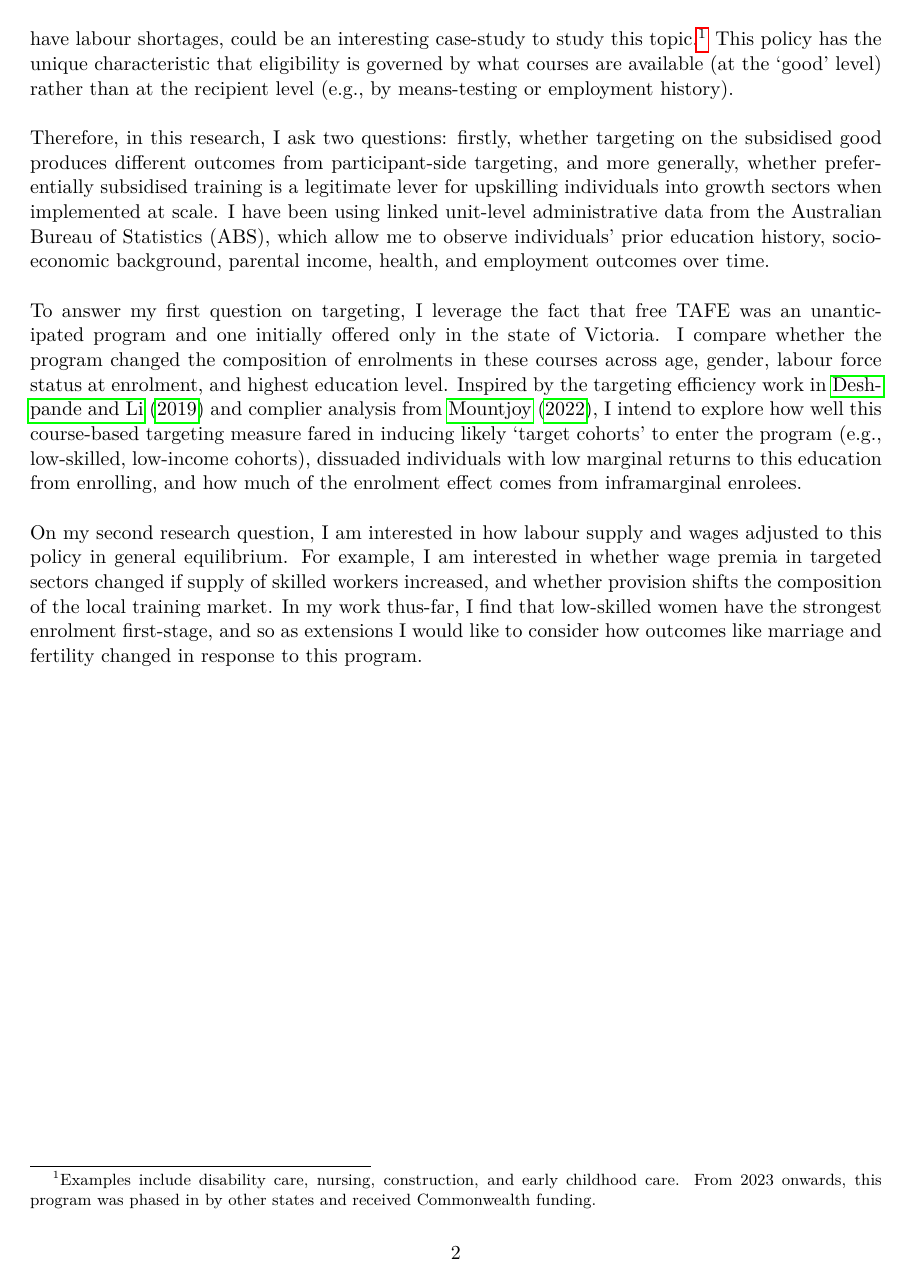
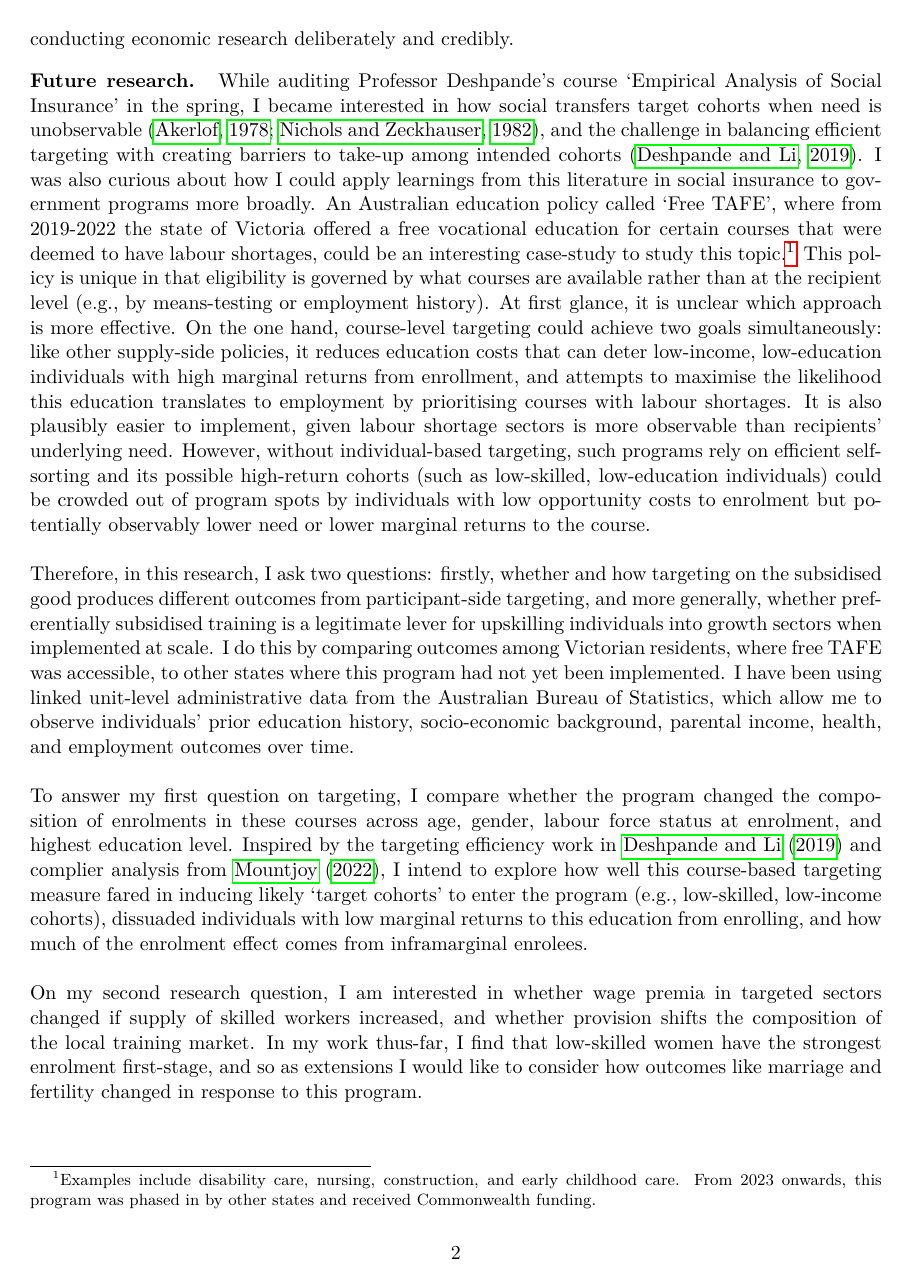
Before and after one commit to rheachoudhary/statement-of-purpose, a LaTeX document (Rhea_SOP.tex): page 2 of 2. Compiled offline with pdfLaTeX.

Commit message:
Expand research interests, pre-doc experience and targeting motivation
Co-Authored-By: Claude Opus 5.5 (1M context) <noreply@anthropic.com>

```diff
--- a/Rhea_SOP.tex
+++ b/Rhea_SOP.tex
@@ -56,10 +57,11 @@ Methodologically, I seek to use microdata, particularly Australian microdata whi
+Prior to my pre-doctoral position, I worked at the Reserve Bank of Australia, Australia's equivalent of the Federal Reserve. In this role, I led an array of analytical research, most recently running a contingent valuation experiment in a large-scale population representative survey, which is in the process of becoming a central bank working paper. Overall, I believe my pre-doctoral and professional experience have instilled important skills to prepare me for graduate school and PhD research, such as creative problem-solving, methodical thinking through complex questions, and conducting economic research deliberately and credibly.
 
-\shead{Future research} While auditing Professor Deshpande's course on the empirical analysis of social insurance, I became interested in how social transfers target cohorts when need is unobservable \citep{akerlof1978,nichols1982}, and the challenge in balancing efficient targeting with creating barriers to take-up among intended cohorts \citep{deshpande_li2019}. I was also curious about how I could apply learnings from this literature in social insurance to government programs more broadly. An Australian education policy called `Free TAFE', where from 2019-2022 the state of Victoria offered a free vocational education for certain courses that were deemed to have labour shortages, could be an interesting case-study to study this topic.\footnote{Examples include disability care, nursing, construction, and early childhood care. From 2023 onwards, this program was phased in by other states and received Commonwealth funding.} This policy has the unique characteristic that eligibility is governed by what courses are available (at the `good' level) rather than at the recipient level (e.g., by means-testing or employment history).
+\shead{Future research} While auditing Professor Deshpande's course `Empirical Analysis of Social Insurance' in the spring, I became interested in how social transfers target cohorts when need is unobservable \citep{akerlof1978,nichols1982}, and the challenge in balancing efficient targeting with creating barriers to take-up among intended cohorts \citep{deshpande_li2019}. I was also curious about how I could apply learnings from this literature in social insurance to government programs more broadly. An Australian education policy called `Free TAFE', where from 2019-2022 the state of Victoria offered a free vocational education for certain courses that were deemed to have labour shortages, could be an interesting case-study to study this topic.\footnote{Examples include disability care, nursing, construction, and early childhood care. From 2023 onwards, this program was phased in by other states and received Commonwealth funding.} This policy is unique in that eligibility is governed by what courses are available rather than at the recipient level (e.g., by means-testing or employment history). At first glance, it is unclear which approach is more effective. On the one hand, course-level targeting could achieve two goals simultaneously: like other supply-side policies, it reduces education costs that can deter low-income, low-education individuals with high marginal returns from enrollment, and attempts to maximise the likelihood this education translates to employment by prioritising courses with labour shortages. It is also plausibly easier to implement, given labour shortage sectors is more observable than recipients' underlying need. However, without individual-based targeting, such programs rely on efficient self-sorting and its possible high-return cohorts (such as low-skilled, low-education individuals) could be crowded out of program spots by individuals with low opportunity costs to enrolment but potentially observably lower need or lower marginal returns to the course.
 \\~\\
-Therefore, in this research, I ask two questions: firstly, whether targeting on the subsidised good produces different outcomes from participant-side targeting, and more generally, whether preferentially subsidised training is a legitimate lever for upskilling individuals into growth sectors when implemented at scale. I have been using linked unit-level administrative data from the Australian Bureau of Statistics (ABS), which allow me to observe individuals' prior education history, socio-economic background, parental income, health, and employment outcomes over time.\\~\\
-To answer my first question on targeting, I leverage the fact that free TAFE was an unanticipated program and one initially offered only in the state of Victoria. I compare whether the program changed the composition of enrolments in these courses across age, gender, labour force status at enrolment, and highest education level. Inspired by the targeting efficiency work in \citet{deshpande_li2019} and complier analysis from \citet{mountjoy2022}, I intend to explore how well this course-based targeting measure fared in inducing likely `target cohorts' to enter the program (e.g., low-skilled, low-income cohorts), dissuaded individuals with low marginal returns to this education from enrolling, and how much of the enrolment effect comes from inframarginal enrolees.
+Therefore, in this research, I ask two questions: firstly, whether and how targeting on the subsidised good produces different outcomes from participant-side targeting, and more generally, whether preferentially subsidised training is a legitimate lever for upskilling individuals into growth sectors when implemented at scale. I do this by comparing outcomes among Victorian residents, where free TAFE was accessible, to other states where this program had not yet been implemented. I have been using linked unit-level administrative data from the Australian Bureau of Statistics, which allow me to observe individuals' prior education history, socio-economic background, parental income, health, and employment outcomes over time.\\~\\
+To answer my first question on targeting, I compare whether the program changed the composition of enrolments in these courses across age, gender, labour force status at enrolment, and highest education level. Inspired by the targeting efficiency work in \citet{deshpande_li2019} and complier analysis from \citet{mountjoy2022}, I intend to explore how well this course-based targeting measure fared in inducing likely `target cohorts' to enter the program (e.g., low-skilled, low-income cohorts), dissuaded individuals with low marginal returns to this education from enrolling, and how much of the enrolment effect comes from inframarginal enrolees.
 \\~\\
-On my second research question, I am interested in how labour supply and wages adjusted to this policy in general equilibrium. For example, I am interested in whether wage premia in targeted sectors changed if supply of skilled workers increased, and whether provision shifts the composition of the local training market. In my work thus-far, I find that low-skilled women have the strongest enrolment first-stage, and so as extensions I would like to consider how outcomes like marriage and fertility changed in response to this program.
+On my second research question, I am interested in whether wage premia in targeted sectors changed if supply of skilled workers increased, and whether provision shifts the composition of the local training market. In my work thus-far, I find that low-skilled women have the strongest enrolment first-stage, and so as extensions I would like to consider how outcomes like marriage and fertility changed in response to this program.
 %=======================================
 
 % Citations resolve against bib.bib, but no reference list is printed.
```
Also changed, not shown: Rhea_SOP.pdf, Rhea_SOP.tex (5 more changed lines).
